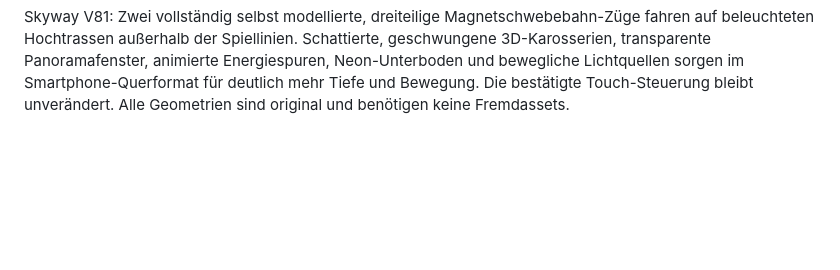
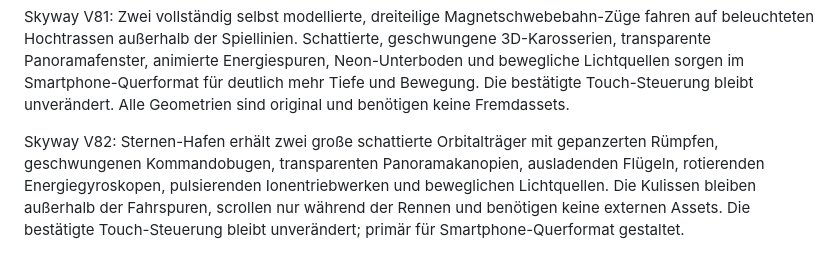
Before and after one commit to mtothek0703/learnquest-unity-web, a Markdown page: godot/README.md, the part around the change. GitHub-like rendering; blank space fills up the shorter version.

Commit message:
release(v82): document Star Harbor carrier graphics

```diff
--- a/godot/README.md
+++ b/godot/README.md
@@ -98,3 +98,5 @@ Skyway V78: Unterbrechen iPhone-Safari oder Android-Browser eine Berührung, kan
 Skyway V79: Der Zwei-Finger-Tipp für den Schutzschild akzeptierte bisher zwei weit auseinanderliegende Fingerfreigaben, solange beide insgesamt innerhalb von 420 ms losgelassen wurden. Das konnte bei versetzten Berührungen versehentlich Schildenergie verbrauchen. V79 verlangt zusätzlich, dass zwischen der ersten und zweiten Freigabe höchstens 180 ms liegen; ein Abstand von 181 ms wird verworfen. Deterministische Godot-Tests prüfen beide Grenzwerte und einen unmittelbar anschließenden normalen Schild-Tipp. Lenkung, Springen, Turbo, Super Attack und ausblendbare Buttons bleiben erhalten. Keine Fremdassets oder Kosten; Veröffentlichung nur als neue unveränderliche V79 nach bestandenen Tests, ältere Versionen und das Unity-Archiv werden nicht überschrieben.
 
 Skyway V81: Zwei vollständig selbst modellierte, dreiteilige Magnetschwebebahn-Züge fahren auf beleuchteten Hochtrassen außerhalb der Spiellinien. Schattierte, geschwungene 3D-Karosserien, transparente Panoramafenster, animierte Energiespuren, Neon-Unterboden und bewegliche Lichtquellen sorgen im Smartphone-Querformat für deutlich mehr Tiefe und Bewegung. Die bestätigte Touch-Steuerung bleibt unverändert. Alle Geometrien sind original und benötigen keine Fremdassets.
+
+Skyway V82: Sternen-Hafen erhält zwei große schattierte Orbitalträger mit gepanzerten Rümpfen, geschwungenen Kommandobugen, transparenten Panoramakanopien, ausladenden Flügeln, rotierenden Energiegyroskopen, pulsierenden Ionentriebwerken und beweglichen Lichtquellen. Die Kulissen bleiben außerhalb der Fahrspuren, scrollen nur während der Rennen und benötigen keine externen Assets. Die bestätigte Touch-Steuerung bleibt unverändert; primär für Smartphone-Querformat gestaltet.
```
